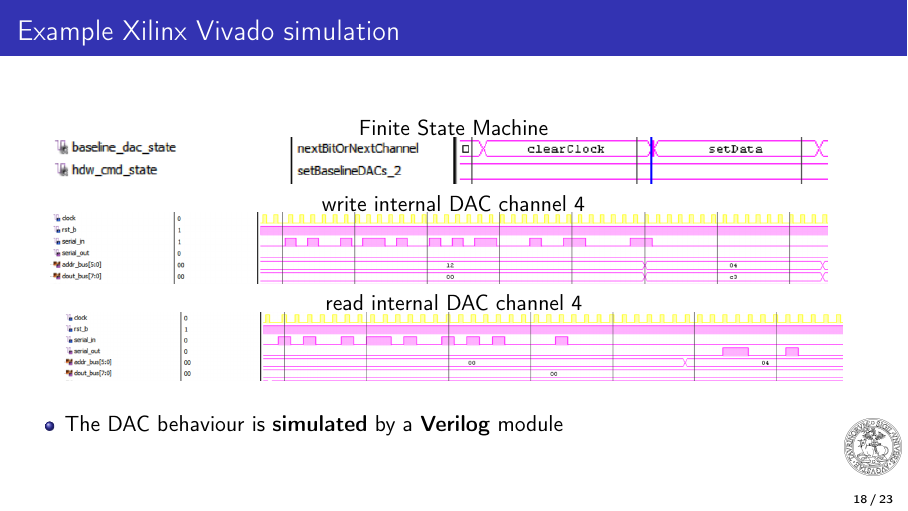
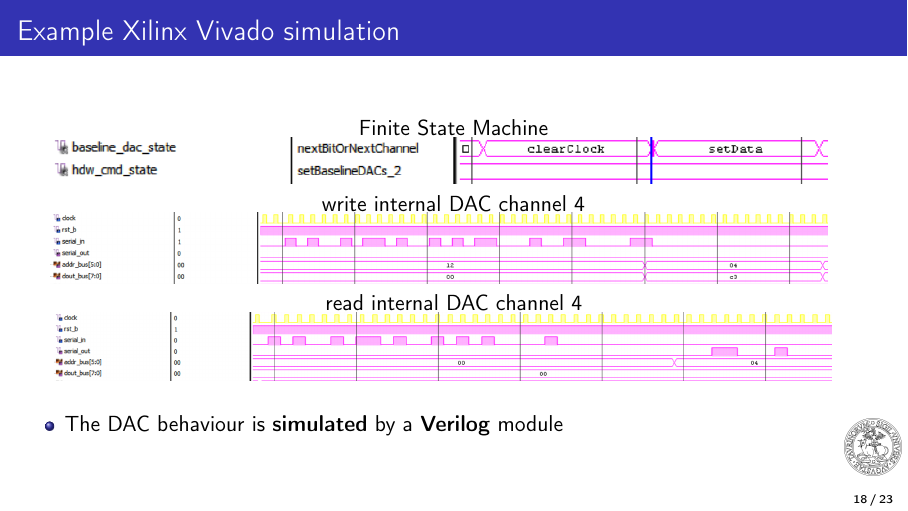
Before and after one commit to stefan-zugravel/prova_intermedia_tesi_stefan, LaTeX slides (Stefan_tesi_intermedia.tex): page 23 of 39. Compiled offline with pdfLaTeX.

Commit message:
final version

```diff
--- a/Stefan_tesi_intermedia.tex
+++ b/Stefan_tesi_intermedia.tex
@@ -545,14 +545,15 @@
 	\begin{frame}
 	\frametitle{Example Xilinx Vivado simulation}
 		\begin{center}
-			Finite State Machine
+			Finite State Machine \\
 			\includegraphics[width=0.9 \textwidth]{IMG/Simulation1.png}
 			\newline
-			write internal DAC channel 4
+			write internal DAC channel 4 \\
 			\includegraphics[width=0.9 \textwidth]{IMG/Simulation3.png}
 			\newline
-			read internal DAC channel 4
-			\includegraphics[width=0.9 \textwidth]{IMG/Simulation4.png}
+			read internal DAC channel 4 \\
+			{\hspace*{-5mm}
+			\includegraphics[width=0.9 \textwidth]{IMG/Simulation4.png}}
 		\end{center}
 	\begin{itemize}
 		\item The DAC behaviour is \textbf{simulated} by a \textbf{Verilog} module
```
